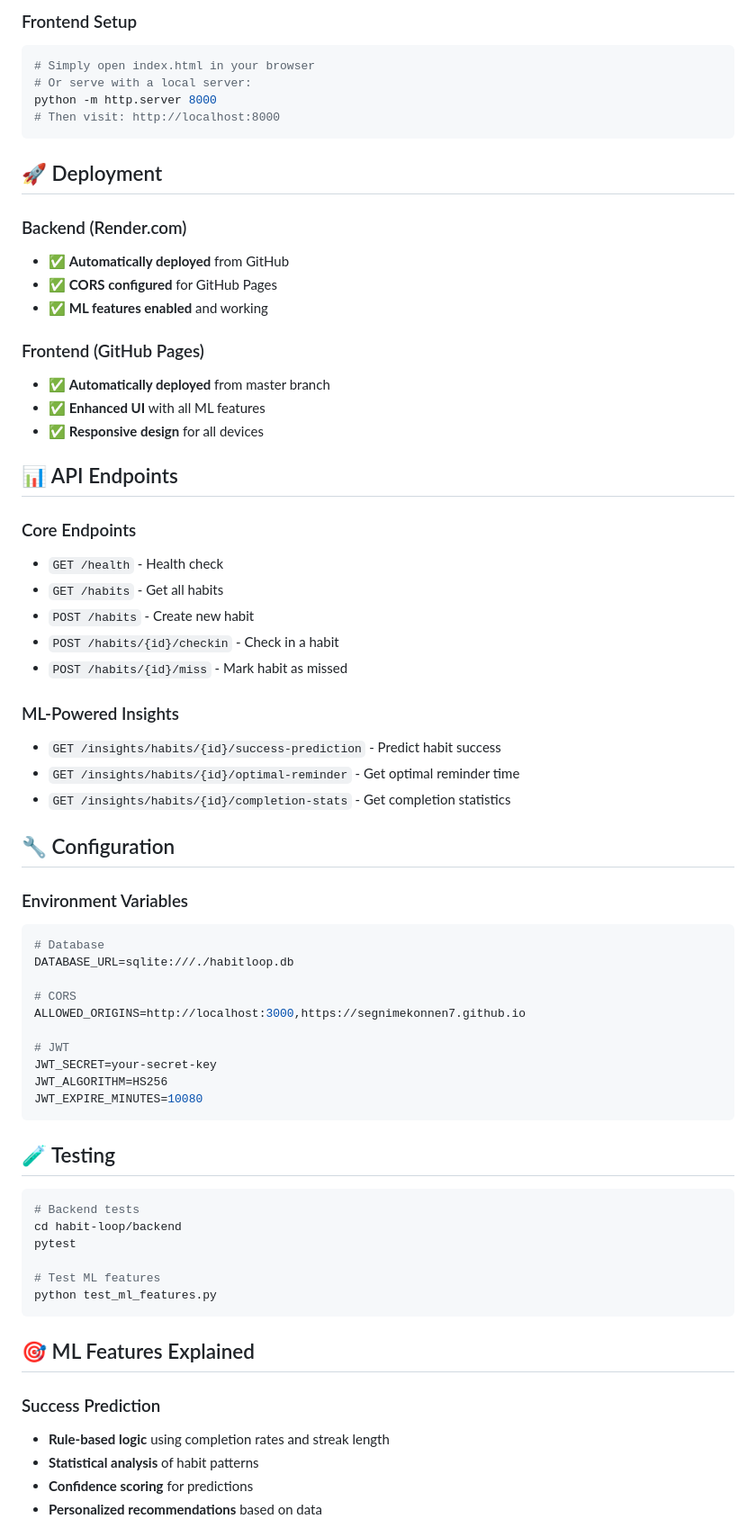
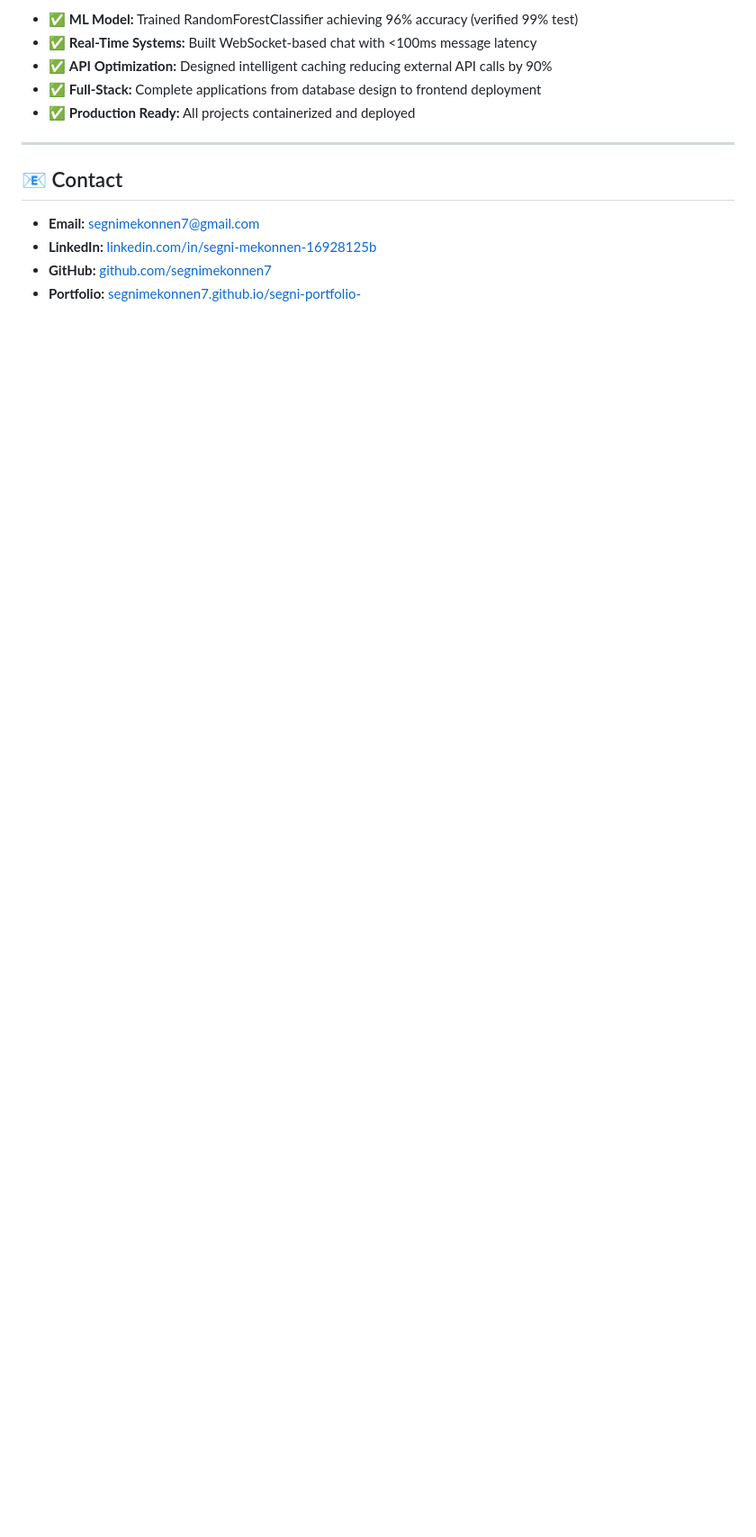
Before and after one commit to segnimekonnen7/budget-buddy, a Markdown page: README.md, the part around the change printed below. Shown: that part at 90% size. Drawn GitHub-style; blank space fills up the shorter version.

````diff
--- a/README.md
+++ b/README.md
@@ -69,70 +160,16 @@ uvicorn app.main:app --reload --host 127.0.0.1 --port 8000
 
-### Frontend Setup
-```bash
-# Simply open index.html in your browser
-# Or serve with a local server:
-python -m http.server 8000
-# Then visit: http://localhost:8000
-```
+- ✅ **ML Model:** Trained RandomForestClassifier achieving 96% accuracy (verified 99% test)
+- ✅ **Real-Time Systems:** Built WebSocket-based chat with <100ms message latency
+- ✅ **API Optimization:** Designed intelligent caching reducing external API calls by 90%
+- ✅ **Full-Stack:** Complete applications from database design to frontend deployment
+- ✅ **Production Ready:** All projects containerized and deployed
 
-## 🚀 Deployment
+---
 
-### Backend (Render.com)
-- ✅ **Automatically deployed** from GitHub
-- ✅ **CORS configured** for GitHub Pages
-- ✅ **ML features enabled** and working
+## 📧 Contact
 
-### Frontend (GitHub Pages)
-- ✅ **Automatically deployed** from master branch
-- ✅ **Enhanced UI** with all ML features
-- ✅ **Responsive design** for all devices
+- **Email:** segnimekonnen7@gmail.com
+- **LinkedIn:** [linkedin.com/in/segni-mekonnen-16928125b](https://linkedin.com/in/segni-mekonnen-16928125b)
+- **GitHub:** [github.com/segnimekonnen7](https://github.com/segnimekonnen7)
+- **Portfolio:** [segnimekonnen7.github.io/segni-portfolio-](https://segnimekonnen7.github.io/segni-portfolio-)
 
-## 📊 API Endpoints
-
-### Core Endpoints
-- `GET /health` - Health check
-- `GET /habits` - Get all habits
-- `POST /habits` - Create new habit
-- `POST /habits/{id}/checkin` - Check in a habit
-- `POST /habits/{id}/miss` - Mark habit as missed
-
-### ML-Powered Insights
-- `GET /insights/habits/{id}/success-prediction` - Predict habit success
-- `GET /insights/habits/{id}/optimal-reminder` - Get optimal reminder time
-- `GET /insights/habits/{id}/completion-stats` - Get completion statistics
-
-## 🔧 Configuration
-
-### Environment Variables
-```bash
-# Database
-DATABASE_URL=sqlite:///./habitloop.db
-
-# CORS
-ALLOWED_ORIGINS=http://localhost:3000,https://segnimekonnen7.github.io
-
-# JWT
-JWT_SECRET=your-secret-key
-JWT_ALGORITHM=HS256
-JWT_EXPIRE_MINUTES=10080
-```
-
-## 🧪 Testing
-
-```bash
-# Backend tests
-cd habit-loop/backend
-pytest
-
-# Test ML features
-python test_ml_features.py
-```
-
-## 🎯 ML Features Explained
-
-### Success Prediction
-- **Rule-based logic** using completion rates and streak length
-- **Statistical analysis** of habit patterns
-- **Confidence scoring** for predictions
-- **Personalized recommendations** based on data
-
````
Also changed, not shown: other parts of README.md (+145 -93 lines).
